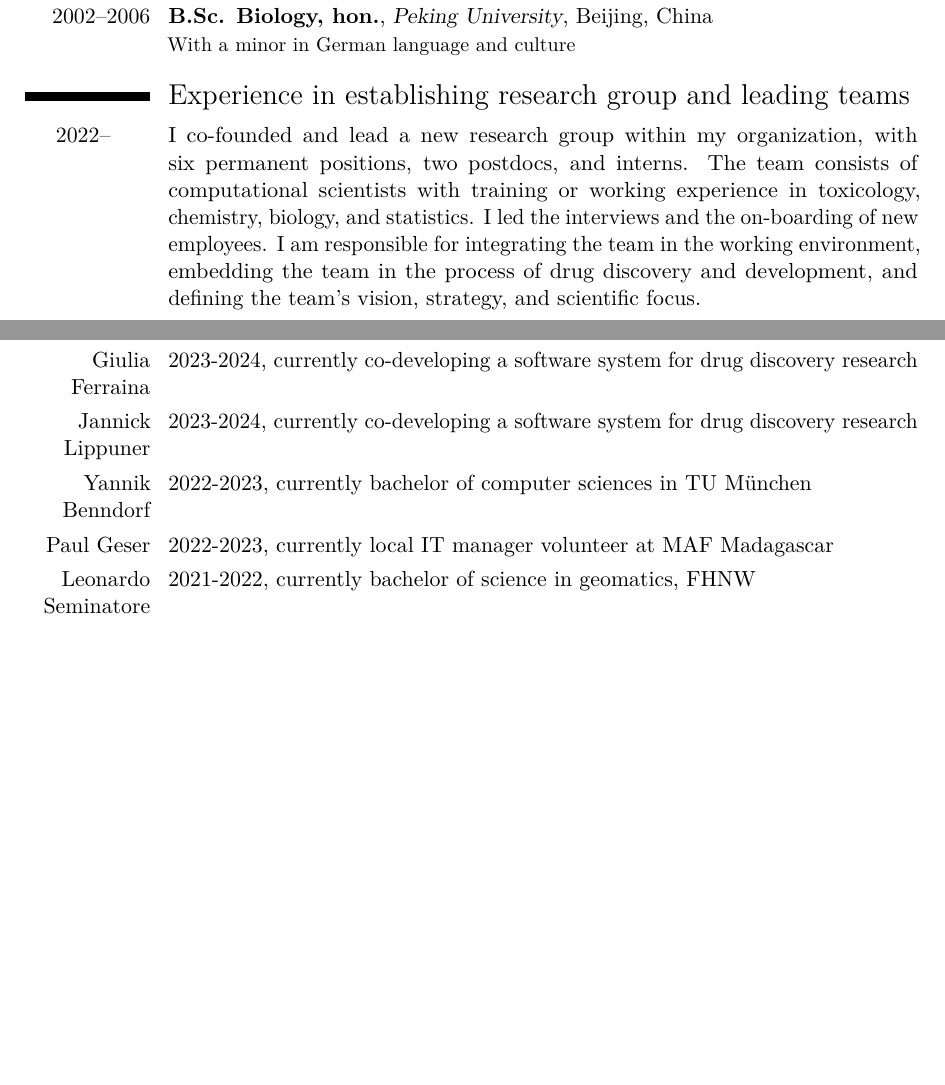
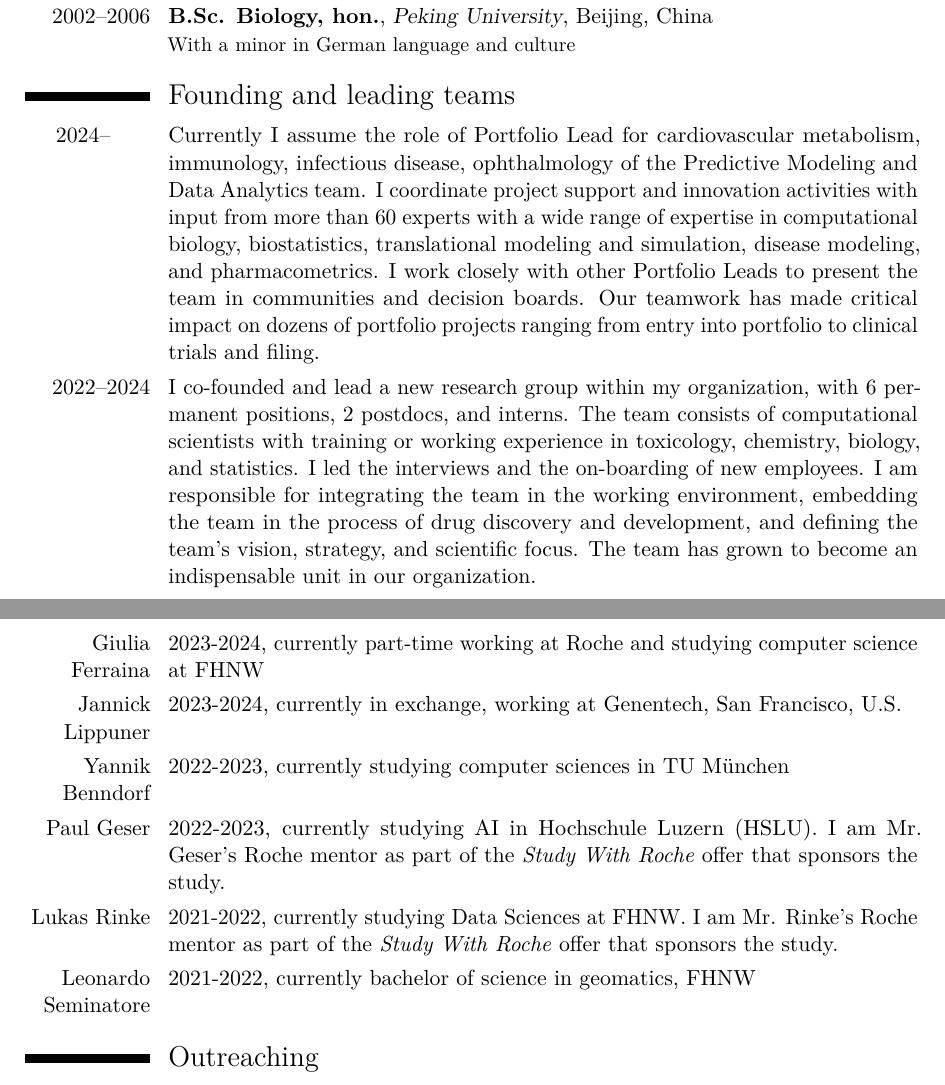
Before and after one commit to Accio/CV, a LaTeX CV (JitaoDavidZhang_CV.tex): two parts of pages 2 and 5 of 5 before the commit and two parts of pages 2 and 4 of 6 after it, joined at a grey line, cut so that both start at the same text. Compiled offline with pdfLaTeX.

Commit message:
updated CV with team leading activities

```diff
--- a/JitaoDavidZhang_CV.tex
+++ b/JitaoDavidZhang_CV.tex
@@ -103,7 +103,8 @@
 \cventry{2005--2006}{Journalist and associate editor}{Kicker China}{Beijing}{China}{Translating German articles on European football leagues and report German football league (German: \textit{Bundesliga}) for Chinese readers}
 \cventry{2002--2006}{B.Sc. Biology, hon.}{Peking University}{Beijing, China}{}{With a minor in German language and culture}
 
-\section{Experience in establishing research group and leading teams}
+\section{Founding and leading teams}
 
-\cvitem{2022--\hspace{4.25ex}}{I co-founded and lead a new research group within my organization, with six permanent positions, two postdocs, and interns. The team consists of computational scientists with training or working experience in toxicology, chemistry, biology, and statistics. I led the interviews and the on-boarding of new employees. I am responsible for integrating the team in the working environment, embedding the team in the process of drug discovery and development, and defining the team's vision, strategy, and scientific focus.}
+\cvitem{2024--\hspace{4.25ex}}{Currently I assume the role of Portfolio Lead for cardiovascular metabolism, immunology, infectious disease, ophthalmology of the Predictive Modeling and Data Analytics team. I coordinate project support and innovation activities with input from more than 60 experts with a wide range of expertise in computational biology, biostatistics, translational modeling and simulation, disease modeling, and pharmacometrics. I work closely with other Portfolio Leads to present the team in communities and decision boards. Our teamwork has made critical impact on dozens of portfolio projects ranging from entry into portfolio to clinical trials and filing.}
+\cvitem{2022--2024}{I co-founded and lead a new research group within my organization, with 6 permanent positions, 2 postdocs, and interns. The team consists of computational scientists with training or working experience in toxicology, chemistry, biology, and statistics. I led the interviews and the on-boarding of new employees. I am responsible for integrating the team in the working environment, embedding the team in the process of drug discovery and development, and defining the team's vision, strategy, and scientific focus. The team has grown to become an indispensable unit in our organization.}
 \cvitem{2022--2023}{I led a cross-functional team of about 30 people to improve the productivity and efficiency with regard to data, insight, and knowledge management. Stakeholders and team members gave positive feedback to the organization and the product of the team. The outcome has led to changes in how data and computational models are captured and used.}
@@ -109,0 +134,8 @@
+\cvitem{Giulia Ferraina}{2023-2024, currently part-time working at Roche and studying computer science at FHNW}
+\cvitem{Jannick Lippuner}{2023-2024, currently in exchange, working at Genentech, San Francisco, U.S.}
+\cvitem{Yannik Benndorf}{2022-2023, currently studying computer sciences in TU München}
+\cvitem{Paul Geser}{2022-2023, currently studying AI in Hochschule Luzern (HSLU). I am Mr. Geser's Roche mentor as part of the \emph{Study With Roche} offer that sponsors the study.}
+\cvitem{Lukas Rinke}{2021-2022, currently studying Data Sciences at FHNW. I am Mr. Rinke's Roche mentor as part of the \emph{Study With Roche} offer that sponsors the study.}
+\cvitem{Leonardo Seminatore}{2021-2022, currently bachelor of science in geomatics, FHNW}
+
+\section{Outreaching}
@@ -109,0 +160 @@
+\subsection{Engagement in academic and vocational-training activities}
@@ -207,11 +218,3 @@
-\subsection{Vocational apprentices specializing in computer sciences}
-
-\cvitem{Giulia Ferraina}{2023-2024, currently co-developing a software system for drug discovery research}
-\cvitem{Jannick Lippuner}{2023-2024, currently co-developing a software system for drug discovery research}
-\cvitem{Yannik Benndorf}{2022-2023, currently bachelor of computer sciences in TU München}
-\cvitem{Paul Geser}{2022-2023, currently local IT manager volunteer at MAF Madagascar}
-\cvitem{Leonardo Seminatore}{2021-2022, currently bachelor of science in geomatics, FHNW}
-
 \renewcommand{\listitemsymbol}{-} % change the symbol for lists
 
 \vspace*{-1em}
```
Also changed, not shown: JitaoDavidZhang_CV.pdf, JitaoDavidZhang_CV.tex (99 more changed lines).
